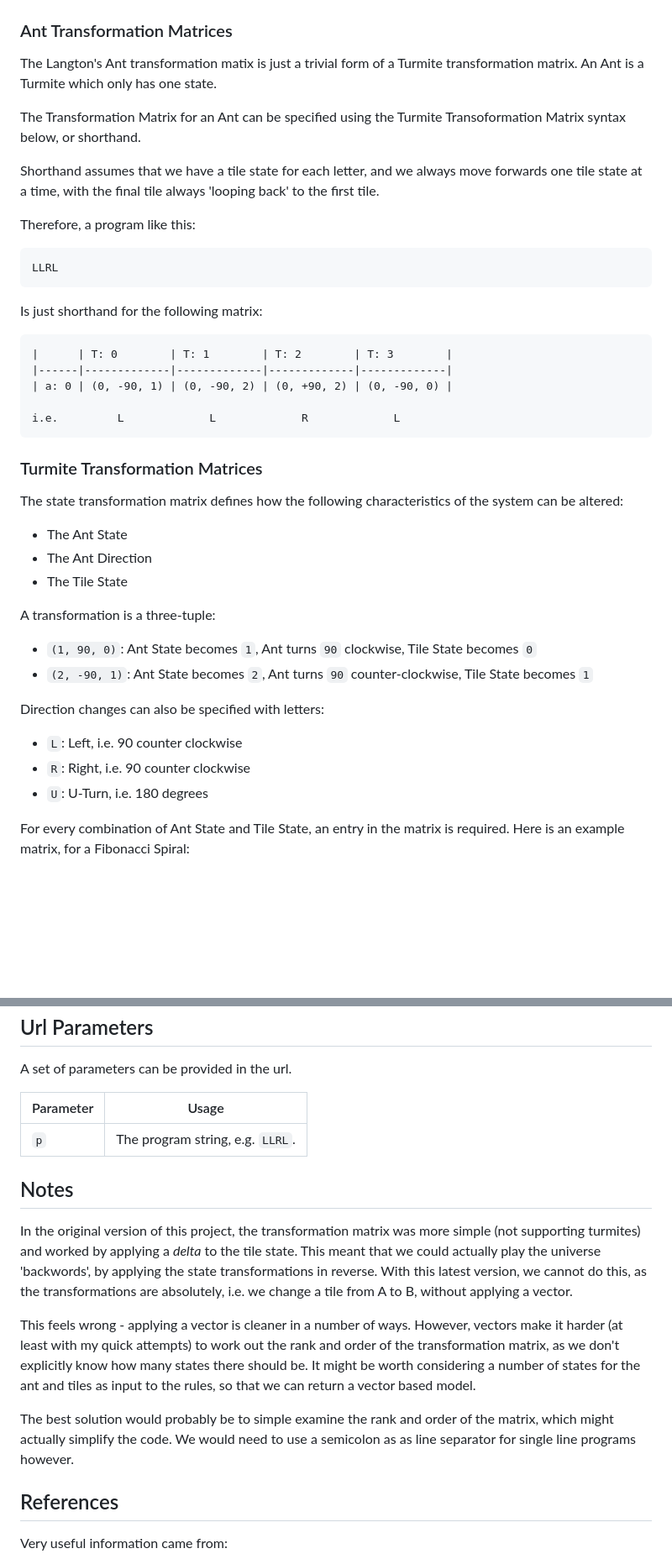
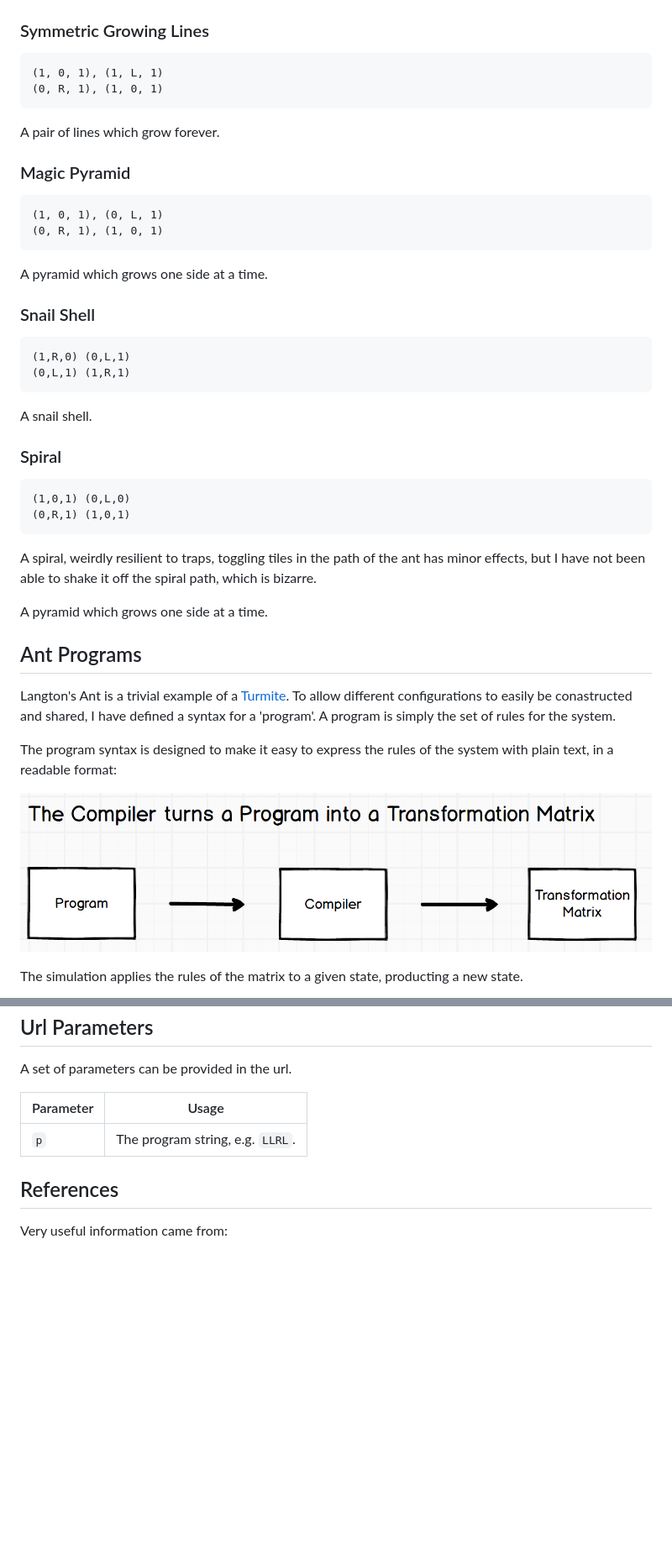
Before and after one commit to dwmkerr/langtonsant, a Markdown page: README.md, 2 parts joined by grey strips. Shown: that part at 84% size. GitHub-like rendering; pictures changed too: docs/compiler.png (added); blank space fills up the shorter version.

Commit message:
feat(vector-transformations): transformation tuples are now all vector

````diff
--- a/README.md
+++ b/README.md
@@ -33,47 +51,54 @@ This is actually a Turmite program. It forms an ever growing Fibonacci Spiral:
 
 [![Screenshot: Fibonacci Spiral](./docs/fibonacci.png)]( http://www.langtonsant.com/?p=(1,L,1),(1,L,1)(1,R,1),(0,0,0))
 
-### Ant Transformation Matrices
-
-The Langton's Ant transformation matix is just a trivial form of a Turmite transformation matrix. An Ant is a Turmite which only has one state.
-
-The Transformation Matrix for an Ant can be specified using the Turmite Transoformation Matrix syntax below, or shorthand.
-
-Shorthand assumes that we have a tile state for each letter, and we always move forwards one tile state at a time, with the final tile always 'looping back' to the first tile.
-
-Therefore, a program like this:
+### Symmetric Growing Lines
 
 ```
-LLRL
+(1, 0, 1), (1, L, 1)
+(0, R, 1), (1, 0, 1)
 ```
 
-Is just shorthand for the following matrix:
+A pair of lines which grow forever.
+
+### Magic Pyramid
 
 ```
-|      | T: 0        | T: 1        | T: 2        | T: 3        |
-|------|-------------|-------------|-------------|-------------|
-| a: 0 | (0, -90, 1) | (0, -90, 2) | (0, +90, 2) | (0, -90, 0) |
-
-i.e.         L             L             R             L
+(1, 0, 1), (0, L, 1)
+(0, R, 1), (1, 0, 1)
 ```
 
-### Turmite Transformation Matrices
+A pyramid which grows one side at a time.
 
-The state transformation matrix defines how the following characteristics of the system can be altered:
+### Snail Shell
 
-- The Ant State
-- The Ant Direction
-- The Tile State
+```
+(1,R,0) (0,L,1)
+(0,L,1) (1,R,1)
+```
 
-A transformation is a three-tuple:
+A snail shell.
 
-- `(1, 90, 0)`: Ant State becomes `1`, Ant turns `90` clockwise, Tile State becomes `0`
-- `(2, -90, 1)`: Ant State becomes `2`, Ant turns `90` counter-clockwise, Tile State becomes `1`
+### Spiral
 
-Direction changes can also be specified with letters:
+```
+(1,0,1) (0,L,0)
+(0,R,1) (1,0,1)
+```
 
-- `L`: Left, i.e. 90 counter clockwise
-- `R`: Right, i.e. 90 counter clockwise
-- `U`: U-Turn, i.e. 180 degrees
+A spiral, weirdly resilient to traps, toggling tiles in the path of the ant has minor effects, but I have not been able to shake it off the spiral path, which is bizarre.
 
-For every combination of Ant State and Tile State, an entry in the matrix is required. Here is an example matrix, for a Fibonacci Spiral:
+
+
+
+A pyramid which grows one side at a time.
+
+## Ant Programs
+
+Langton's Ant is a trivial example of a [Turmite](). To allow different configurations to easily be conastructed and shared, I have defined a syntax for a 'program'. A program is simply the set of rules for the system.
+
+The program syntax is designed to make it easy to express the rules of the system with plain text, in a readable format:
+
+![Diagram: The Compiler](./docs/compiler.png)
+
+The simulation applies the rules of the matrix to a given state, producting a new state.
+
@@ -161,14 +237,6 @@ A set of parameters can be provided in the url.
 |-----------|-------|
 | `p`       | The program string, e.g. `LLRL`. |
 
-## Notes
-
-In the original version of this project, the transformation matrix was more simple (not supporting turmites) and worked by applying a *delta* to the tile state. This meant that we could actually play the universe 'backwords', by applying the state transformations in reverse. With this latest version, we cannot do this, as the transformations are absolutely, i.e. we change a tile from A to B, without applying a vector.
-
-This feels wrong - applying a vector is cleaner in a number of ways. However, vectors make it harder (at least with my quick attempts) to work out the rank and order of the transformation matrix, as we don't explicitly know how many states there should be. It might be worth considering a number of states for the ant and tiles as input to the rules, so that we can return a vector based model.
-
-The best solution would probably be to simple examine the rank and order of the matrix, which might actually simplify the code. We would need to use a semicolon as as line separator for single line programs however.
-
 ## References
 
 Very useful information came from:
````
Also changed, not shown: other parts of README.md (+85 -16 lines), docs/simulation.png (added), docs/universe.png (added), 7 other files.
